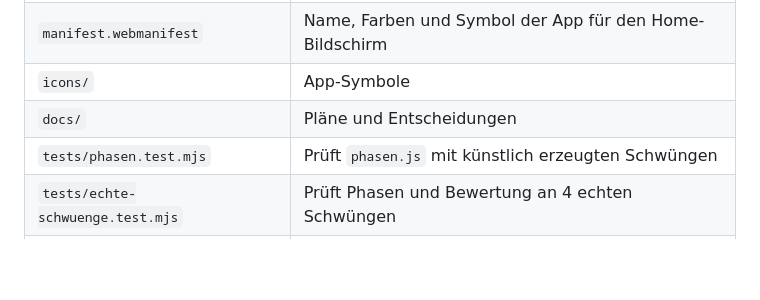
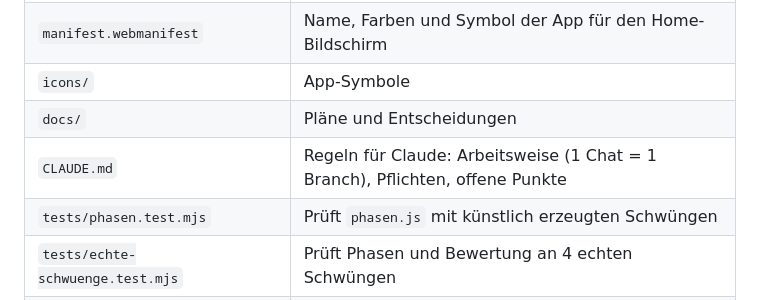
Before and after one commit to MarcelG91/golf-swing-coach, a Markdown page: README.md, the part around the change. Rendered like a GitHub page; blank space fills up the shorter version.

Commit message:
CLAUDE.md: Projektregeln für Claude (1 Chat = 1 Branch = 1 PR)
Co-Authored-By: Claude Opus 5.5 <noreply@anthropic.com>
Claude-Session: https://claude.ai/code/session_01HqoHWeiFhyLwdYMuQrQCvs

```diff
--- a/README.md
+++ b/README.md
@@ -85,6 +85,7 @@ aus öffentlichen GitHub-Projekten. Quellen: `tests/daten/QUELLEN.md`.
 | `manifest.webmanifest` | Name, Farben und Symbol der App für den Home-Bildschirm |
 | `icons/` | App-Symbole |
 | `docs/` | Pläne und Entscheidungen |
+| `CLAUDE.md` | Regeln für Claude: Arbeitsweise (1 Chat = 1 Branch), Pflichten, offene Punkte |
 | `tests/phasen.test.mjs` | Prüft `phasen.js` mit künstlich erzeugten Schwüngen |
 | `tests/echte-schwuenge.test.mjs` | Prüft Phasen und Bewertung an 4 echten Schwüngen |
 | `tests/technik.test.mjs` | Prüft `technik.js`: echte Schwünge, Linkshänder, gezielt eingebaute Fehler |
```
Also changed, not shown: CLAUDE.md (added, +64 -0 lines).
